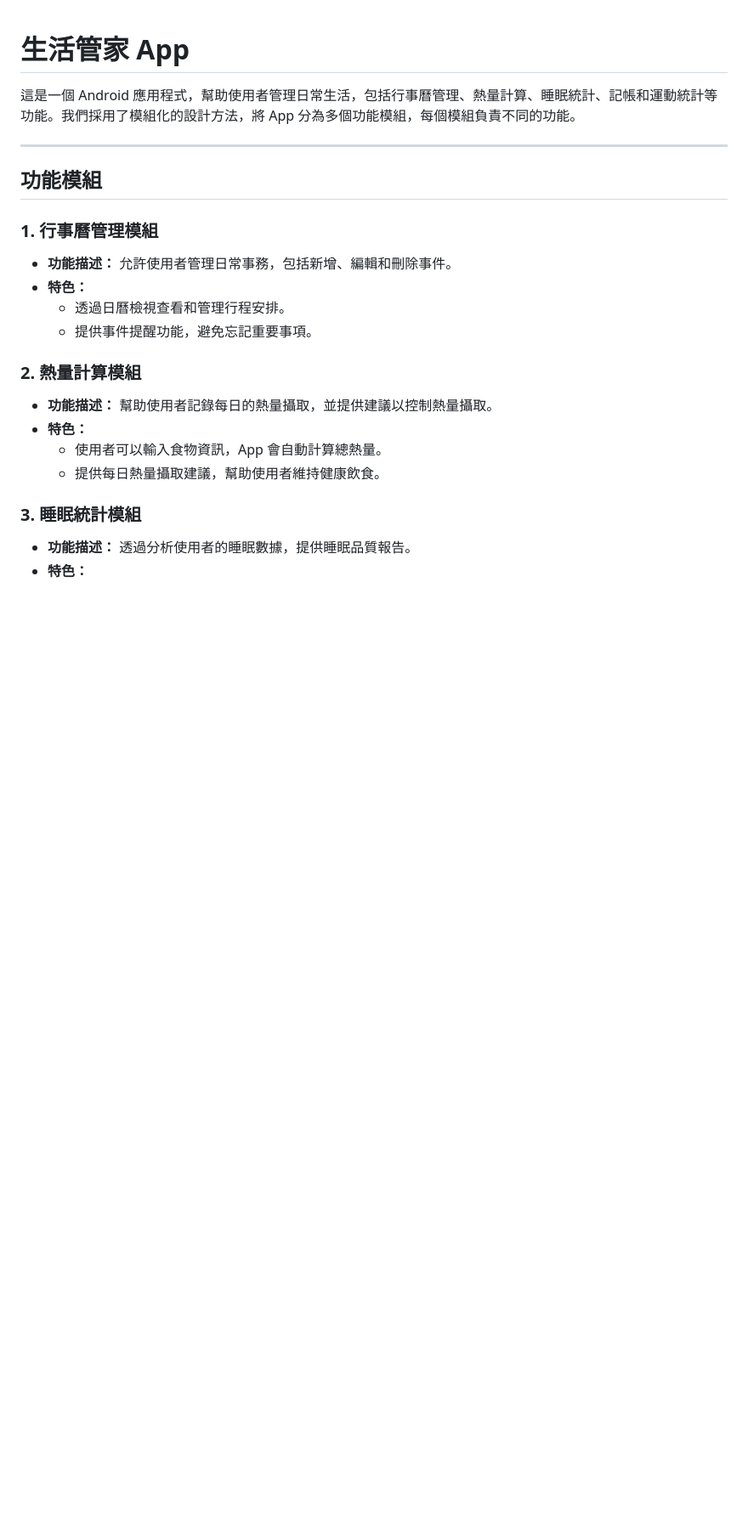
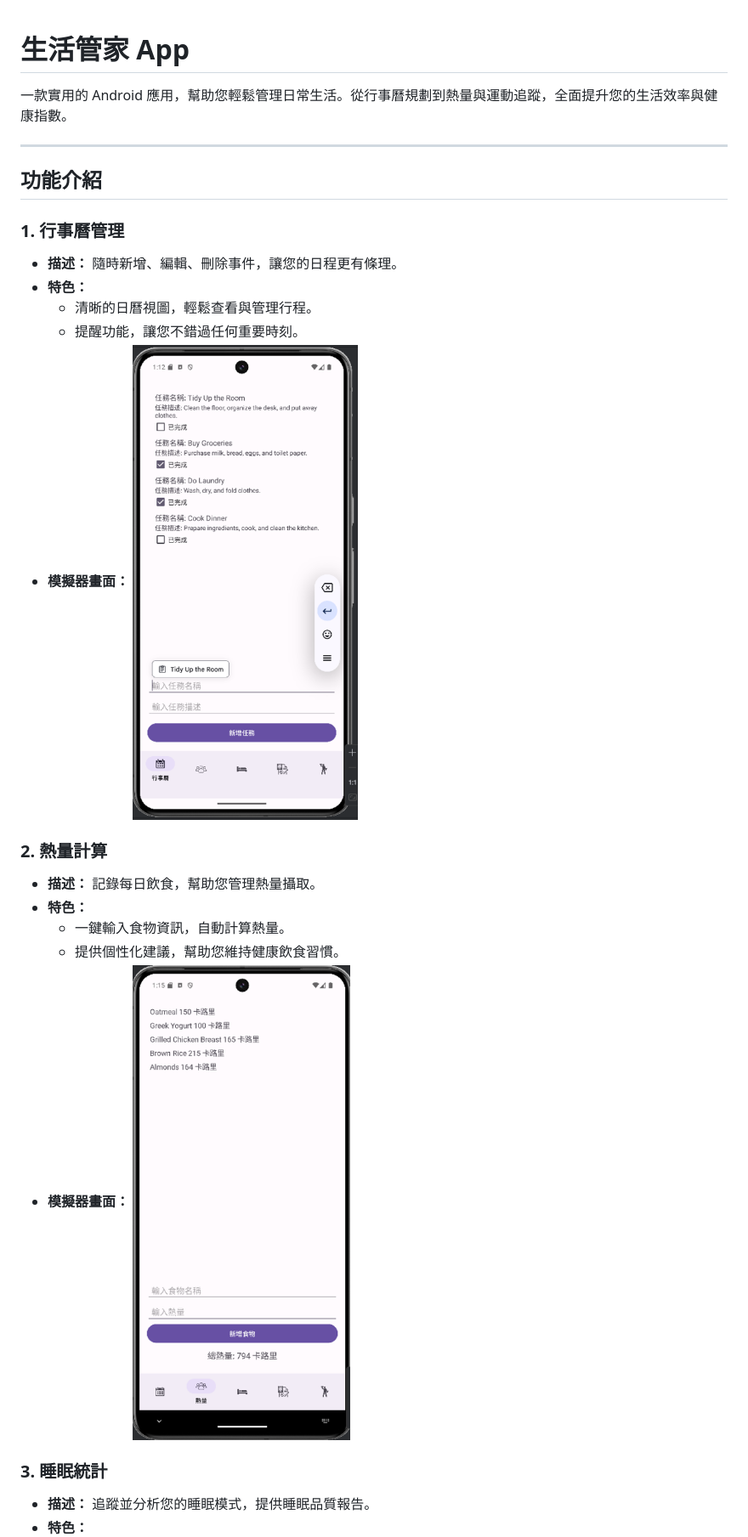
Before and after one commit to whirlwind17/whirlwind17.github.io, a Markdown page: README.md, the part around one of its changes. Shown at 85% size. GitHub-like rendering; pictures changed too: calendar_module.png (added), calorie_module.png (added); blank space fills up the shorter version.

```diff
--- a/README.md
+++ b/README.md
@@ -1,23 +1,27 @@
 # 生活管家 App
 
-這是一個 Android 應用程式，幫助使用者管理日常生活，包括行事曆管理、熱量計算、睡眠統計、記帳和運動統計等功能。我們採用了模組化的設計方法，將 App 分為多個功能模組，每個模組負責不同的功能。
+一款實用的 Android 應用，幫助您輕鬆管理日常生活。從行事曆規劃到熱量與運動追蹤，全面提升您的生活效率與健康指數。
 
 ---
 
-## 功能模組
+## 功能介紹
 
-### 1. 行事曆管理模組
-- **功能描述：** 允許使用者管理日常事務，包括新增、編輯和刪除事件。
+### 1. **行事曆管理**
+- **描述：** 隨時新增、編輯、刪除事件，讓您的日程更有條理。
 - **特色：**
-  - 透過日曆檢視查看和管理行程安排。
-  - 提供事件提醒功能，避免忘記重要事項。
+  - 清晰的日曆視圖，輕鬆查看與管理行程。
+  - 提醒功能，讓您不錯過任何重要時刻。
+- **模擬器畫面：**
+  ![行事曆管理模組](./calendar_module.png)
 
-### 2. 熱量計算模組
-- **功能描述：** 幫助使用者記錄每日的熱量攝取，並提供建議以控制熱量攝取。
+### 2. **熱量計算**
+- **描述：** 記錄每日飲食，幫助您管理熱量攝取。
 - **特色：**
-  - 使用者可以輸入食物資訊，App 會自動計算總熱量。
-  - 提供每日熱量攝取建議，幫助使用者維持健康飲食。
+  - 一鍵輸入食物資訊，自動計算熱量。
+  - 提供個性化建議，幫助您維持健康飲食習慣。
+- **模擬器畫面：**
+  ![熱量計算模組](./calorie_module.png)
 
-### 3. 睡眠統計模組
-- **功能描述：** 透過分析使用者的睡眠數據，提供睡眠品質報告。
+### 3. **睡眠統計**
+- **描述：** 追蹤並分析您的睡眠模式，提供睡眠品質報告。
 - **特色：**
```
Also changed, not shown: other parts of README.md (+28 -22 lines), exercise_module.png (added), finance_module.png (added), sleep_module.png (added).
